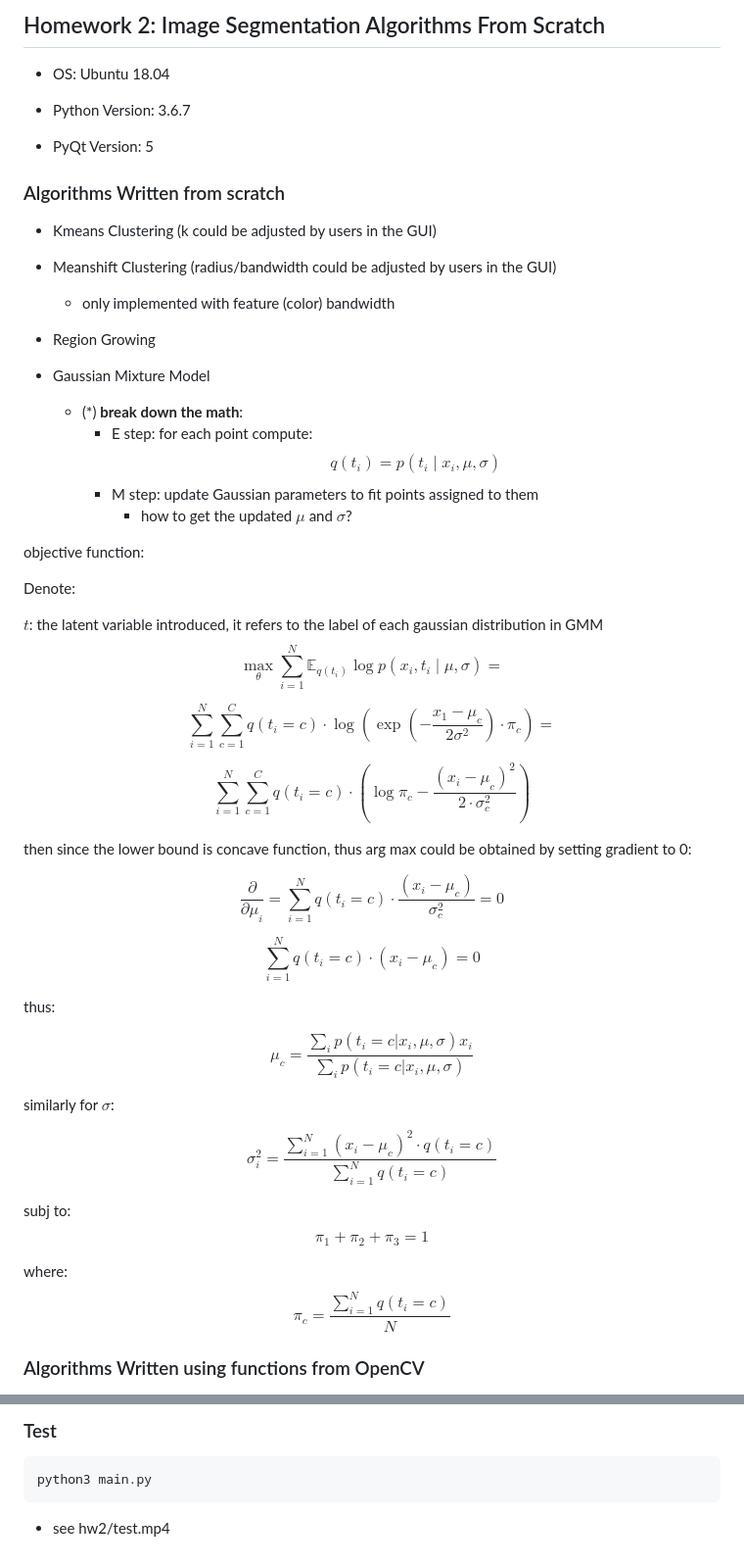
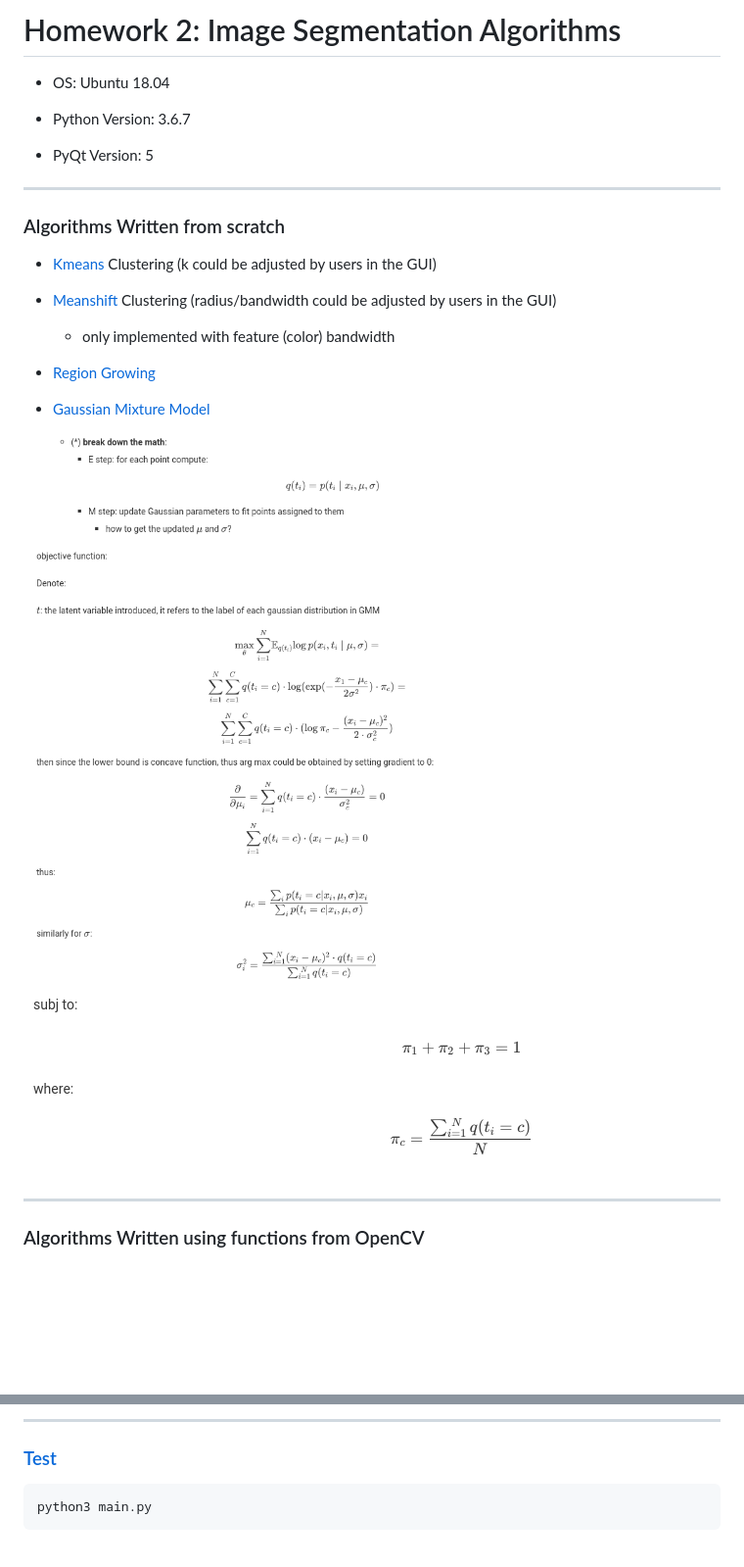
Before and after one commit to karenyyy/DatasciSpr19_projects, a Markdown page: BIOCV_hw2/README.md, 2 parts joined by grey strips. Shown: that part at 98% size. Rendered like a GitHub page; pictures changed too: BIOCV_hw2/gmm_math_1.png (added), BIOCV_hw2/gmm_math_2.png (added); blank space fills up the shorter version.

````diff
--- a/BIOCV_hw2/README.md
+++ b/BIOCV_hw2/README.md
@@ -1,5 +1,5 @@
-## Homework 2: Image Segmentation Algorithms From Scratch
-
+Homework 2: Image Segmentation Algorithms
+============
 
 - OS: Ubuntu 18.04
 
@@ -7,54 +7,26 @@
 
 - PyQt Version: 5
 
-
+----
 ### Algorithms Written from scratch
 
-- Kmeans Clustering (k could be adjusted by users in the GUI)
 
-- Meanshift Clustering (radius/bandwidth could be adjusted by users in the GUI)
+- [Kmeans](algorithms/kmeans.py) Clustering (k could be adjusted by users in the GUI)
+
+- [Meanshift](algorithms/meanshift.py) Clustering (radius/bandwidth could be adjusted by users in the GUI)
     - only implemented with feature (color) bandwidth
 
-- Region Growing
+- [Region Growing](algorithms/region_growing.py)
 
-- Gaussian Mixture Model
-    - (*) __break down the math__:
-        - E step:
-            for each point compute:
-            $$q(t_i) = p(t_i \mid x_i, \mu, \sigma)$$
-        - M step: update Gaussian parameters to fit points assigned to them
-        	- how to get the updated $\mu$ and $\sigma$?
+- [Gaussian Mixture Model](algorithms/gmm.py)
 
-objective function:
 
-Denote:
 
-$t$: the latent variable introduced, it refers to the label of each gaussian distribution in GMM
-$$\max_{\theta} \sum^N_{i=1} \mathbb{E}_{q(t_i)} \log p(x_i, t_i \mid \mu,  \sigma) = $$
+![](gmm_math_1.png)
 
-$$\sum^N_{i=1} \sum^C_{c=1} q(t_i = c) \cdot \log (\exp (- \frac{x_1 - \mu_c}{2 \sigma^2}) \cdot \pi_c)=$$
+![](gmm_math_2.png)
 
-$$\sum^N_{i=1} \sum^C_{c=1} q(t_i = c) \cdot (\log \pi_c - \frac{(x_i - \mu_c)^2}{2 \cdot \sigma_c^2})$$
-
-then since the lower bound is concave function, thus arg max could be obtained by setting gradient to 0:
-
-$$\frac{\partial}{\partial \mu_i} = \sum^N_{i=1} q(t_i = c) \cdot \frac{(x_i - \mu_c)}{\sigma_c^2} = 0$$
-
-$$\sum^N_{i=1} q(t_i = c) \cdot (x_i - \mu_c) = 0$$
-
-thus:
-
-$$\mu_c = \frac{\sum_i p(t_i=c | x_i, \mu, \sigma) x_i}{\sum_i p(t_i = c| x_i, \mu, \sigma)}$$
-
-similarly for $\sigma$:
-
-$$\sigma_i^2 = \frac{\sum^N_{i=1} (x_i - \mu_c)^2 \cdot q(t_i = c) }{\sum^N_{i=1} q(t_i = c)}$$
-
-subj to:
-$$\pi_1 + \pi_2 + \pi_3 = 1$$
-
-where:
-$$\pi_c = \frac{\sum^N_{i=1} q(t_i = c)}{N}$$
+----
 
 ### Algorithms Written using functions from OpenCV
 
@@ -64,7 +36,9 @@ $$\pi_c = \frac{\sum^N_{i=1} q(t_i = c)}{N}$$
 
-### Test
+
+----
+
+### [Test](test.mp4)
 
 ```python
 python3 main.py
 ```
-* see hw2/test.mp4
````
Also changed, not shown: other parts of BIOCV_hw2/README.md (+2 -2 lines).
